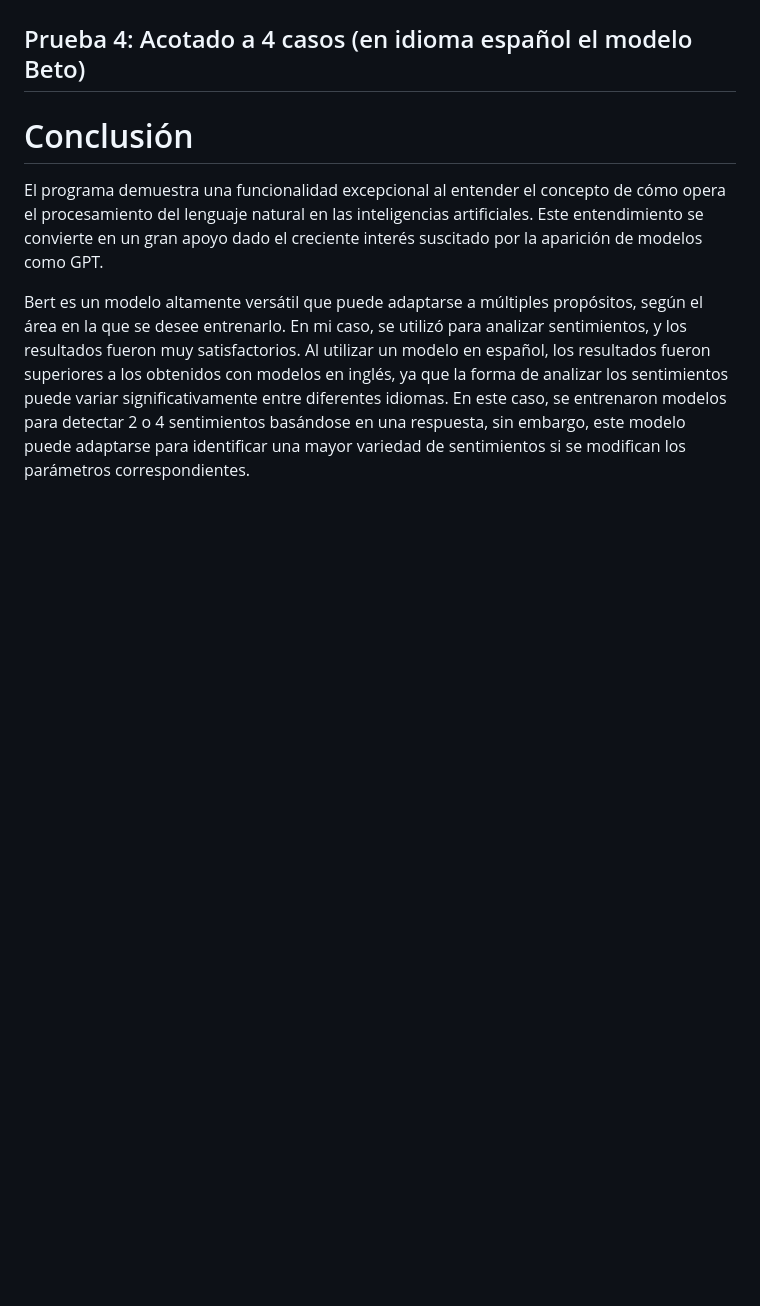
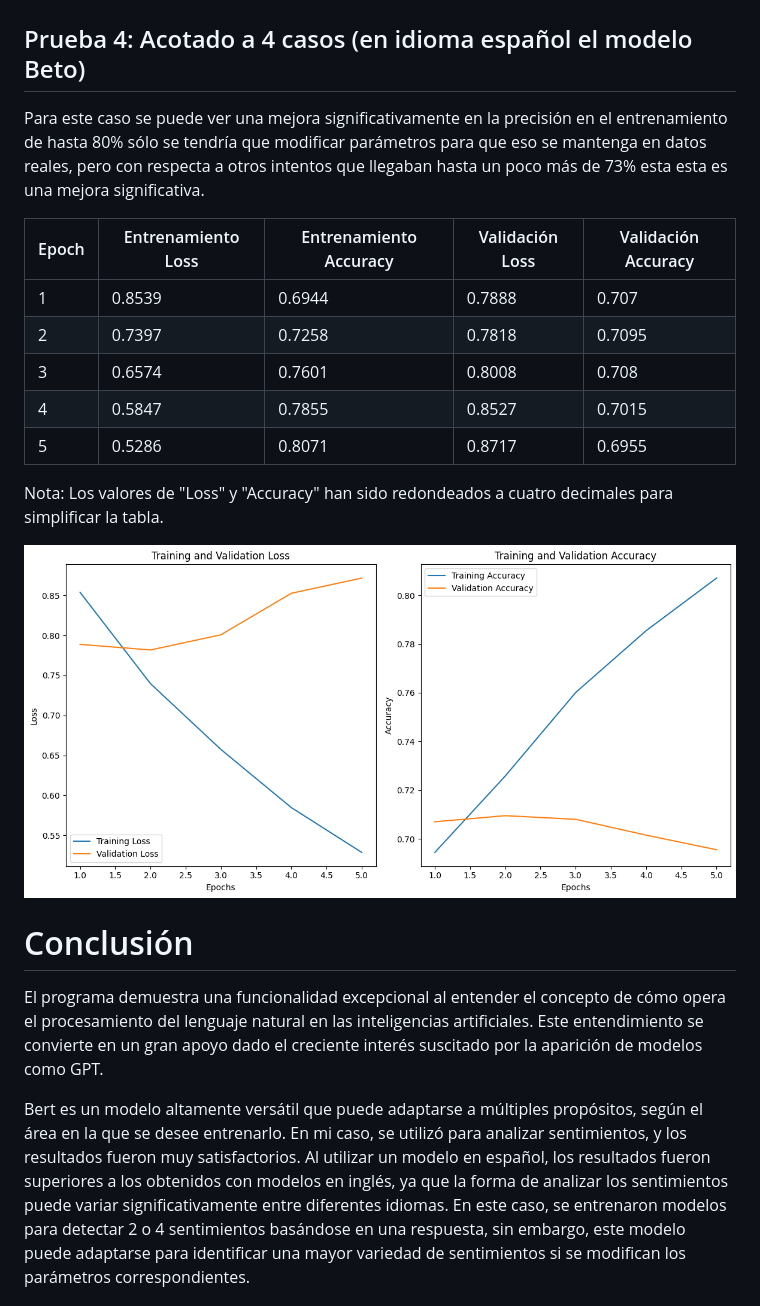
Before and after one commit to EzioFenix/Proyecto_final_analisis_de_texto, a Markdown page: README.md, the part around the change printed below. Drawn GitHub-style; pictures changed too: assets/resultado4-1.png (added); blank space fills up the shorter version.

```diff
--- a/README.md
+++ b/README.md
@@ -477,7 +508,19 @@ Ya que el csv cambió, y el número de clases también cambió.
 
 ## Prueba 4: Acotado a 4 casos (en idioma español el modelo Beto)
 
+Para este caso se puede ver una mejora significativamente en la precisión en el entrenamiento de hasta 80% sólo se tendría que modificar parámetros para que eso se mantenga en datos reales, pero con respecta a otros intentos que llegaban hasta un poco más de 73% esta esta es una mejora significativa.
 
+| Epoch | Entrenamiento Loss | Entrenamiento Accuracy | Validación Loss | Validación Accuracy |
+| ----- | ------------------ | ---------------------- | --------------- | ------------------- |
+| 1     | 0.8539             | 0.6944                 | 0.7888          | 0.707               |
+| 2     | 0.7397             | 0.7258                 | 0.7818          | 0.7095              |
+| 3     | 0.6574             | 0.7601                 | 0.8008          | 0.708               |
+| 4     | 0.5847             | 0.7855                 | 0.8527          | 0.7015              |
+| 5     | 0.5286             | 0.8071                 | 0.8717          | 0.6955              |
+
+Nota: Los valores de "Loss" y "Accuracy" han sido redondeados a cuatro decimales para simplificar la tabla.
+
+![resultado4-1](./assets/resultado4-1.png)
 
 # Conclusión
 
```
Also changed, not shown: other parts of README.md (+31 -0 lines), 2 other files.
